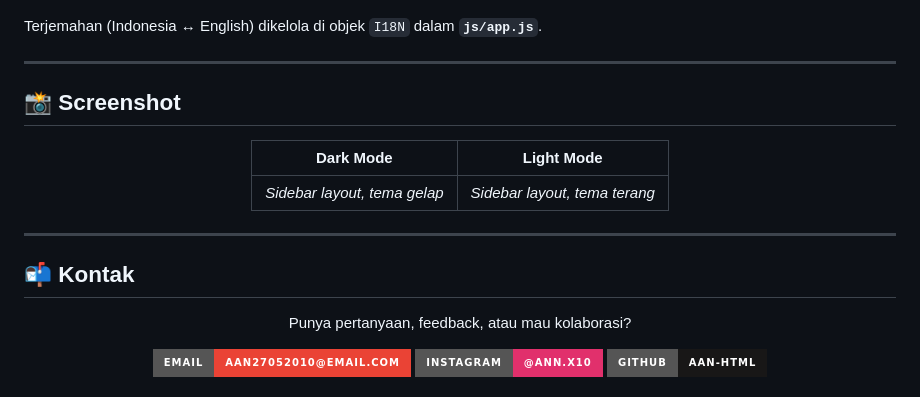
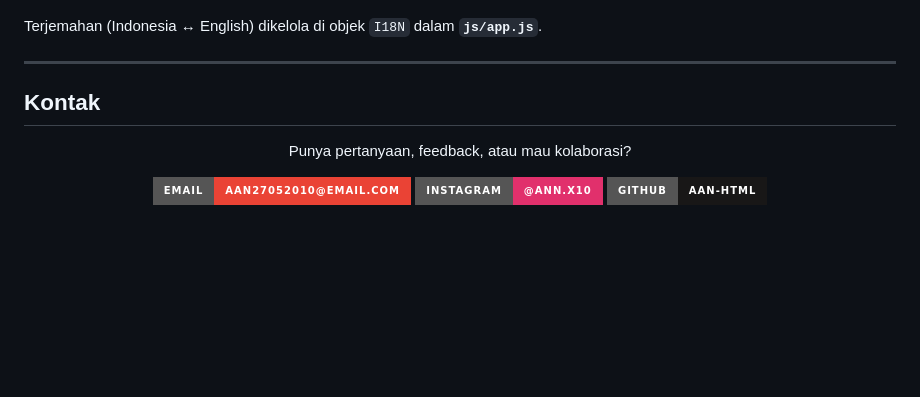
Before and after one commit to aan-HTML/portofolio_main, a Markdown page: README.md, the part around one of its changes. GitHub-like rendering; badges without logos; blank space fills up the shorter version.

Commit message:
Refactor README sections and headings
Updated sections and headings for clarity and consistency.

```diff
--- a/README.md
+++ b/README.md
@@ -153,19 +153,7 @@ Terjemahan (Indonesia ↔ English) dikelola di objek `I18N` dalam **`js/app.js`*
 
 ---
 
-## 📸 Screenshot
-
-<div align="center">
-
-| Dark Mode | Light Mode |
-|:---------:|:----------:|
-| *Sidebar layout, tema gelap* | *Sidebar layout, tema terang* |
-
-</div>
-
----
-
-## 📬 Kontak
+## Kontak
 
 <div align="center">
 
```
Also changed, not shown: other parts of README.md (+7 -7 lines).
